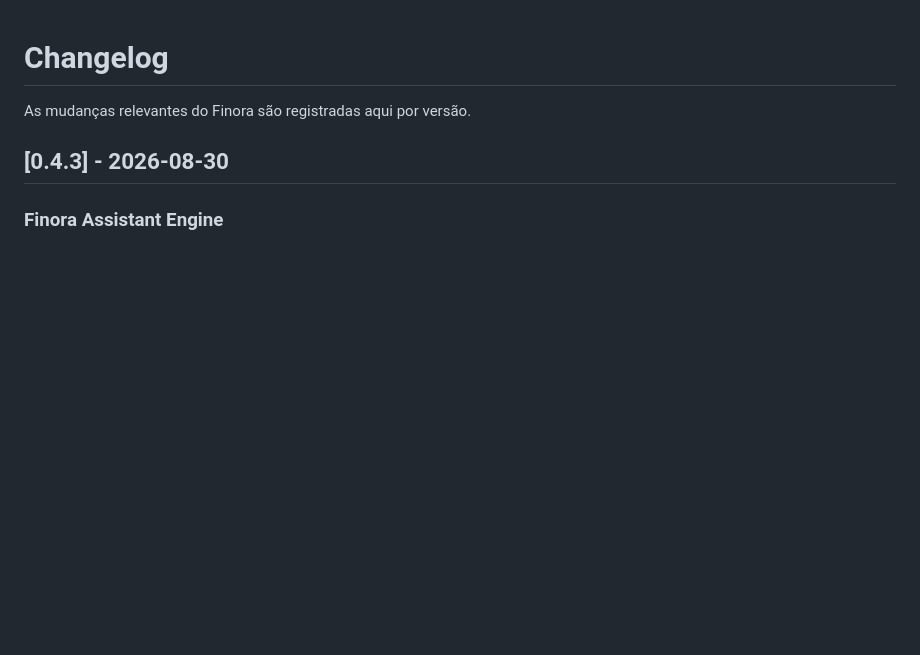
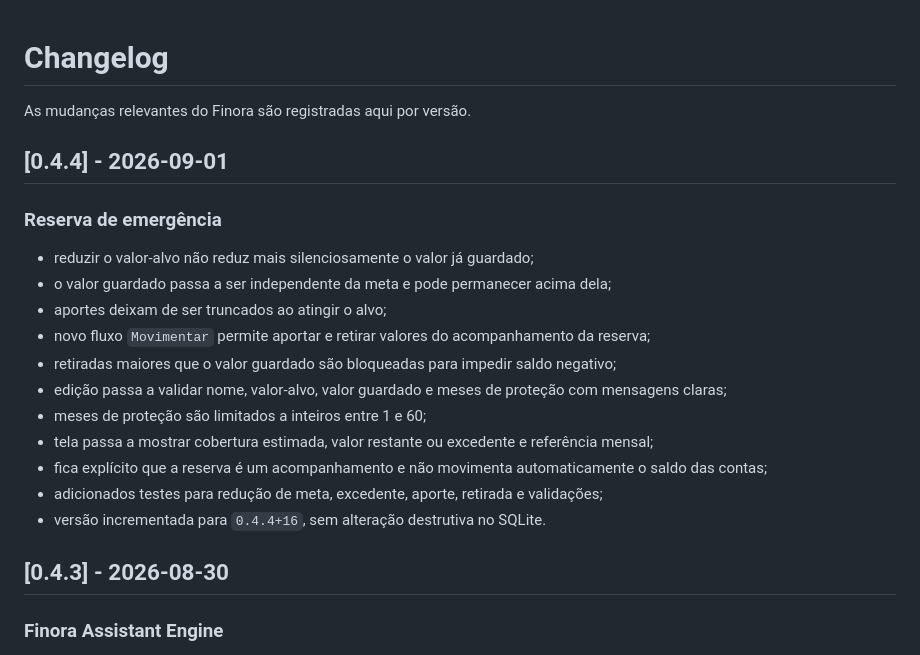
Before and after one commit to VictorAms12/finora, a Markdown page: CHANGELOG.md, the part around the change. Drawn GitHub-style; blank space fills up the shorter version.

Commit message:
docs: document v0.4.4 reserve fixes

```diff
--- a/CHANGELOG.md
+++ b/CHANGELOG.md
@@ -1,6 +1,21 @@
 # Changelog
 
 As mudanças relevantes do Finora são registradas aqui por versão.
+
+## [0.4.4] - 2026-09-01
+
+### Reserva de emergência
+- reduzir o valor-alvo não reduz mais silenciosamente o valor já guardado;
+- o valor guardado passa a ser independente da meta e pode permanecer acima dela;
+- aportes deixam de ser truncados ao atingir o alvo;
+- novo fluxo `Movimentar` permite aportar e retirar valores do acompanhamento da reserva;
+- retiradas maiores que o valor guardado são bloqueadas para impedir saldo negativo;
+- edição passa a validar nome, valor-alvo, valor guardado e meses de proteção com mensagens claras;
+- meses de proteção são limitados a inteiros entre 1 e 60;
+- tela passa a mostrar cobertura estimada, valor restante ou excedente e referência mensal;
+- fica explícito que a reserva é um acompanhamento e não movimenta automaticamente o saldo das contas;
+- adicionados testes para redução de meta, excedente, aporte, retirada e validações;
+- versão incrementada para `0.4.4+16`, sem alteração destrutiva no SQLite.
 
 ## [0.4.3] - 2026-08-30
 
```
